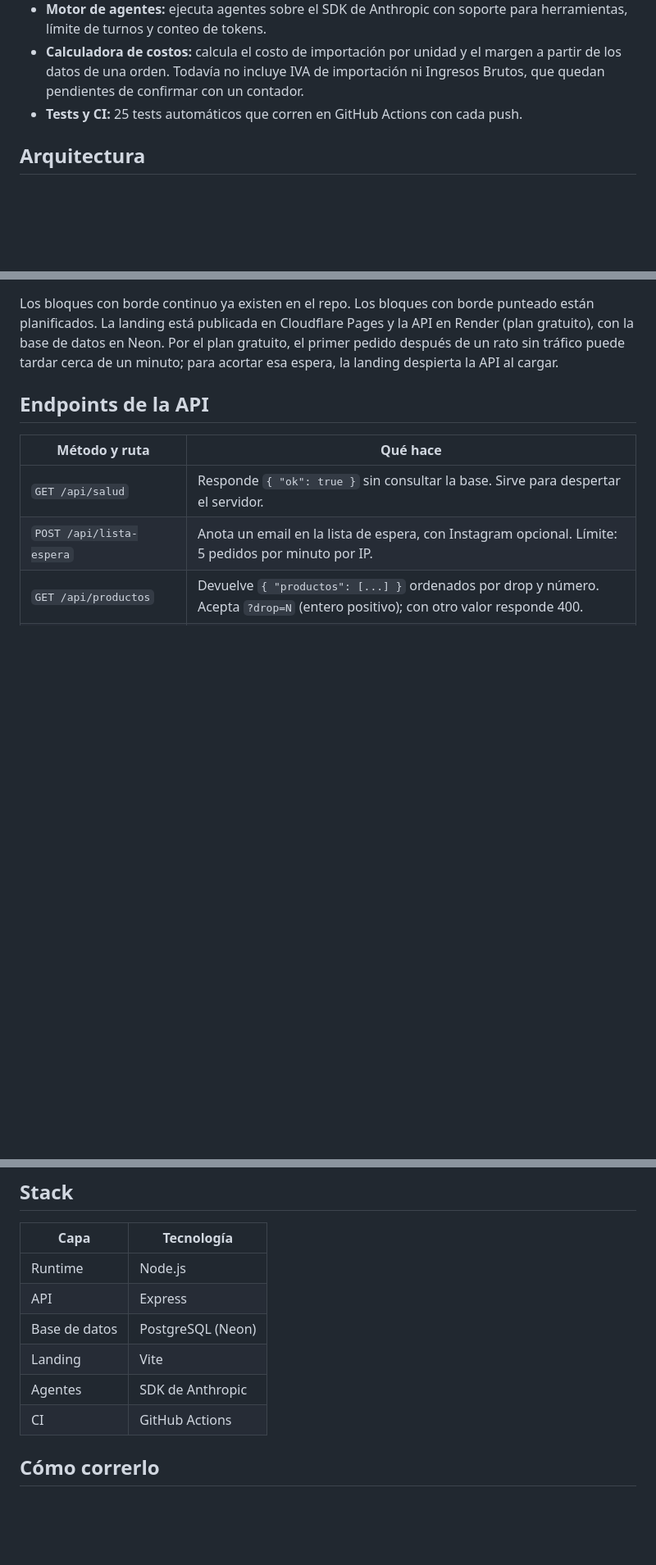
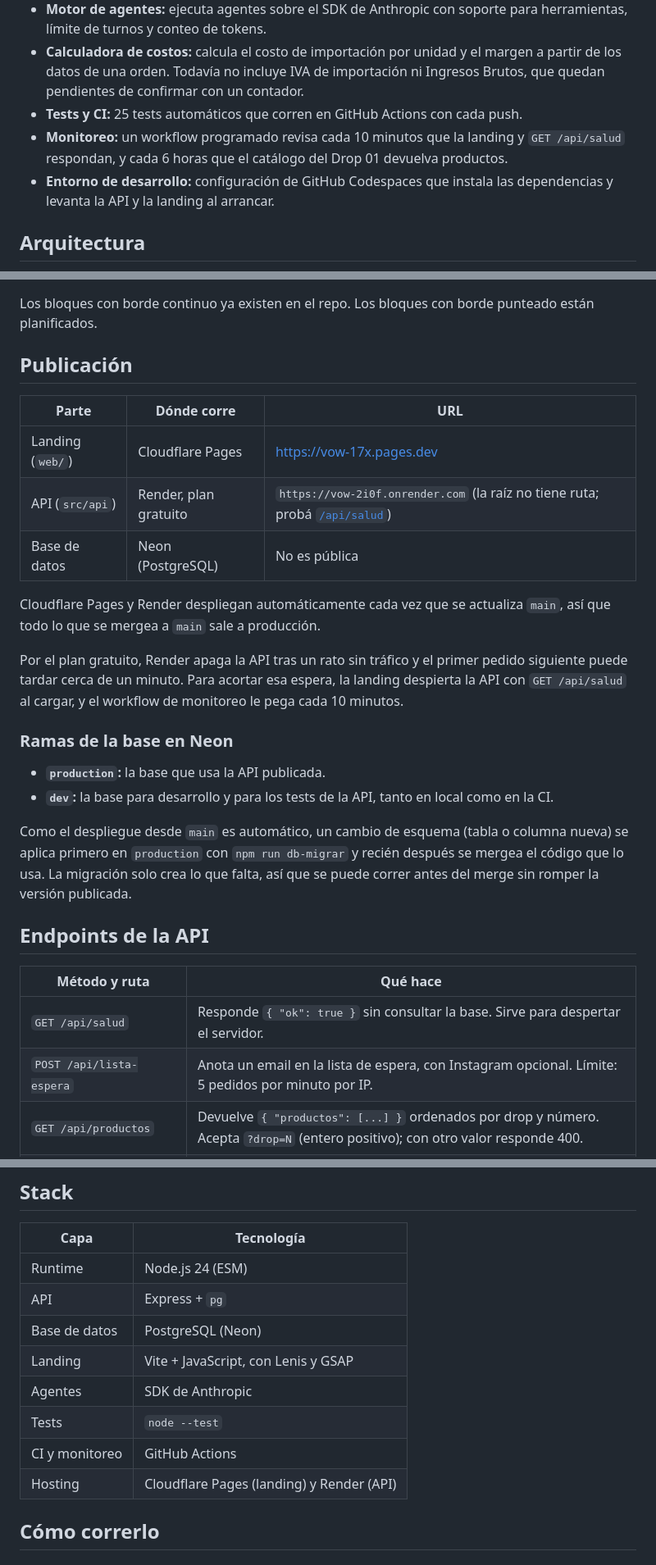
Before and after one commit to FacundoGuiraldes/vow, a Markdown page: README.md, 3 parts joined by grey strips. Shown at 82% size. Rendered like a GitHub page; blank space fills up the shorter version.

````diff
--- a/README.md
+++ b/README.md
@@ -17,6 +21,8 @@ Este repositorio contiene el backend y la capa de agentes de IA de la marca. En
 - **Motor de agentes:** ejecuta agentes sobre el SDK de Anthropic con soporte para herramientas, límite de turnos y conteo de tokens.
 - **Calculadora de costos:** calcula el costo de importación por unidad y el margen a partir de los datos de una orden. Todavía no incluye IVA de importación ni Ingresos Brutos, que quedan pendientes de confirmar con un contador.
 - **Tests y CI:** 25 tests automáticos que corren en GitHub Actions con cada push.
+- **Monitoreo:** un workflow programado revisa cada 10 minutos que la landing y `GET /api/salud` respondan, y cada 6 horas que el catálogo del Drop 01 devuelva productos.
+- **Entorno de desarrollo:** configuración de GitHub Codespaces que instala las dependencias y levanta la API y la landing al arrancar.
 
 ## Arquitectura
 
@@ -52,7 +79,26 @@ flowchart LR
     style agentes fill:#ffffff,stroke:#7A7064,color:#4F4840
 ```
 
-Los bloques con borde continuo ya existen en el repo. Los bloques con borde punteado están planificados. La landing está publicada en Cloudflare Pages y la API en Render (plan gratuito), con la base de datos en Neon. Por el plan gratuito, el primer pedido después de un rato sin tráfico puede tardar cerca de un minuto; para acortar esa espera, la landing despierta la API al cargar.
+Los bloques con borde continuo ya existen en el repo. Los bloques con borde punteado están planificados.
+
+## Publicación
+
+| Parte | Dónde corre | URL |
+|---|---|---|
+| Landing (`web/`) | Cloudflare Pages | https://vow-17x.pages.dev |
+| API (`src/api`) | Render, plan gratuito | `https://vow-2i0f.onrender.com` (la raíz no tiene ruta; probá [`/api/salud`](https://vow-2i0f.onrender.com/api/salud)) |
+| Base de datos | Neon (PostgreSQL) | No es pública |
+
+Cloudflare Pages y Render despliegan automáticamente cada vez que se actualiza `main`, así que todo lo que se mergea a `main` sale a producción.
+
+Por el plan gratuito, Render apaga la API tras un rato sin tráfico y el primer pedido siguiente puede tardar cerca de un minuto. Para acortar esa espera, la landing despierta la API con `GET /api/salud` al cargar, y el workflow de monitoreo le pega cada 10 minutos.
+
+### Ramas de la base en Neon
+
+- **`production`:** la base que usa la API publicada.
+- **`dev`:** la base para desarrollo y para los tests de la API, tanto en local como en la CI.
+
+Como el despliegue desde `main` es automático, un cambio de esquema (tabla o columna nueva) se aplica primero en `production` con `npm run db-migrar` y recién después se mergea el código que lo usa. La migración solo crea lo que falta, así que se puede correr antes del merge sin romper la versión publicada.
 
 ## Endpoints de la API
 
@@ -86,12 +132,14 @@ La tabla no tiene columnas de precio, stock, material, gramaje ni medidas. Los d
 
 | Capa | Tecnología |
 |---|---|
-| Runtime | Node.js |
-| API | Express |
+| Runtime | Node.js 24 (ESM) |
+| API | Express + `pg` |
 | Base de datos | PostgreSQL (Neon) |
-| Landing | Vite |
+| Landing | Vite + JavaScript, con Lenis y GSAP |
 | Agentes | SDK de Anthropic |
-| CI | GitHub Actions |
+| Tests | `node --test` |
+| CI y monitoreo | GitHub Actions |
+| Hosting | Cloudflare Pages (landing) y Render (API) |
 
 ## Cómo correrlo
 
````
Also changed, not shown: other parts of README.md (+62 -11 lines).
